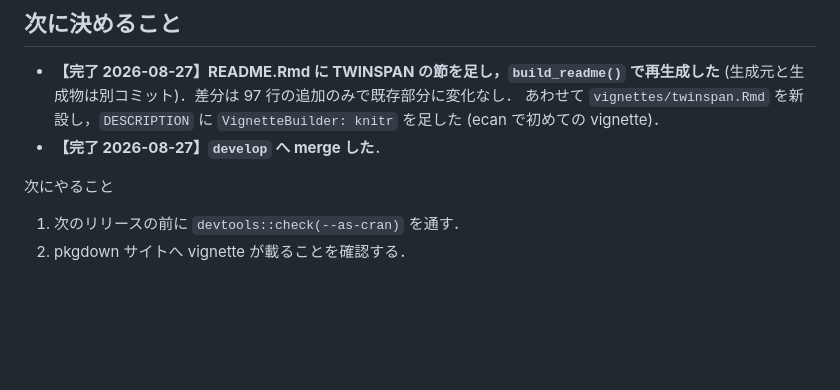
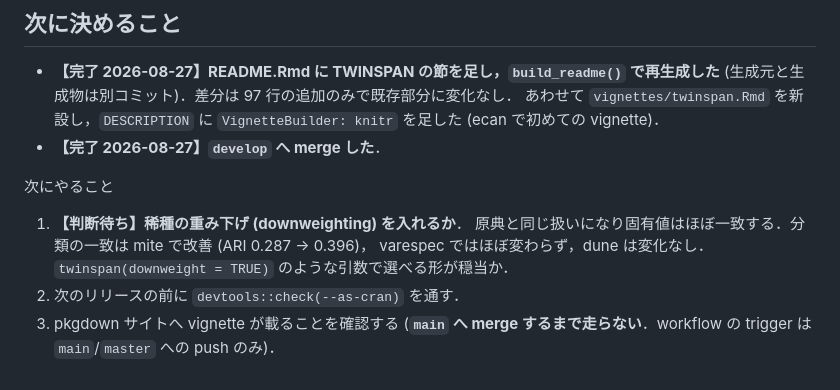
Before and after one commit to matutosi/ecan, a Markdown page: .claude/notes/twinspan.md, the part around one of its changes. Drawn GitHub-style; blank space fills up the shorter version.

```diff
--- a/.claude/notes/twinspan.md
+++ b/.claude/notes/twinspan.md
@@ -136,5 +185,10 @@ b が意味を持つのは「pure R のまま完全一致も欲しい」とき
 
 次にやること
 
-1. 次のリリースの前に `devtools::check(--as-cran)` を通す．
-2. pkgdown サイトへ vignette が載ることを確認する．
+1. **【判断待ち】稀種の重み下げ (downweighting) を入れるか**．
+   原典と同じ扱いになり固有値はほぼ一致する．分類の一致は mite で改善 (ARI 0.287 → 0.396)，
+   varespec ではほぼ変わらず，dune は変化なし．
+   `twinspan(downweight = TRUE)` のような引数で選べる形が穏当か．
+2. 次のリリースの前に `devtools::check(--as-cran)` を通す．
+3. pkgdown サイトへ vignette が載ることを確認する
+   (**`main` へ merge するまで走らない**．workflow の trigger は `main`/`master` への push のみ)．
```
Also changed, not shown: other parts of .claude/notes/twinspan.md (+56 -7 lines), .claude/CLAUDE.md (+6 -5 lines).
